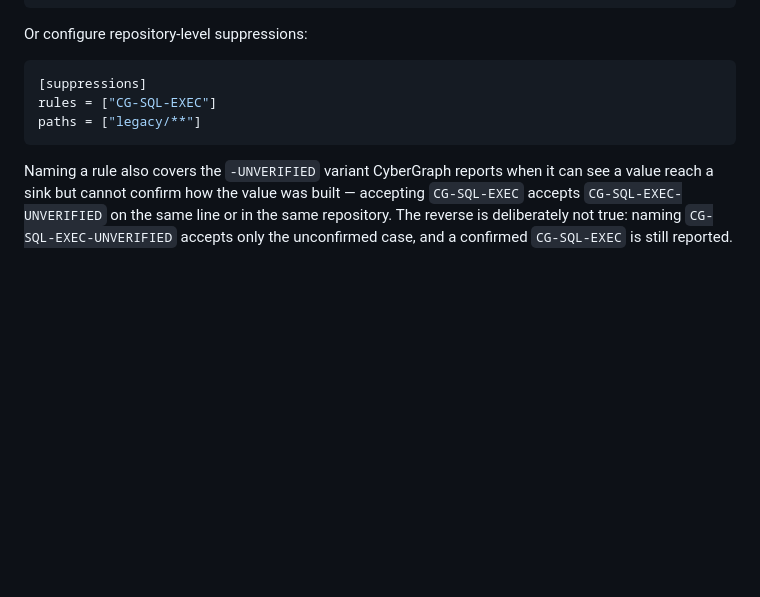
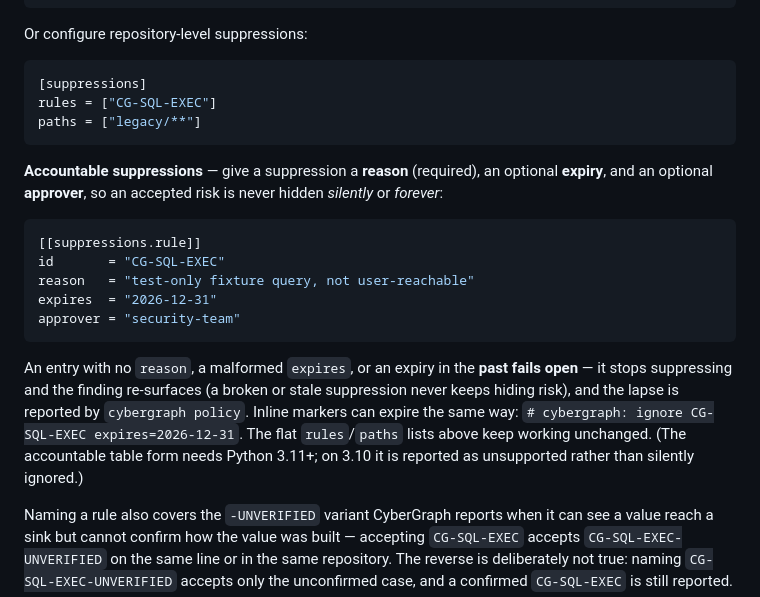
Before and after one commit to AQ-Labs/cybergraph, a Markdown page: README.md, the part around the change. Drawn GitHub-style; blank space fills up the shorter version.

Commit message:
docs(suppressions): document accountable suppressions (reason/expiry/approver)

````diff
--- a/README.md
+++ b/README.md
@@ -200,6 +200,24 @@ rules = ["CG-SQL-EXEC"]
 paths = ["legacy/**"]
 ```
 
+**Accountable suppressions** — give a suppression a **reason** (required), an optional **expiry**,
+and an optional **approver**, so an accepted risk is never hidden *silently* or *forever*:
+
+```toml
+[[suppressions.rule]]
+id       = "CG-SQL-EXEC"
+reason   = "test-only fixture query, not user-reachable"
+expires  = "2026-12-31"
+approver = "security-team"
+```
+
+An entry with no `reason`, a malformed `expires`, or an expiry in the **past fails open** — it
+stops suppressing and the finding re-surfaces (a broken or stale suppression never keeps hiding
+risk), and the lapse is reported by `cybergraph policy`. Inline markers can expire the same way:
+`# cybergraph: ignore CG-SQL-EXEC expires=2026-12-31`. The flat `rules`/`paths` lists above keep
+working unchanged. (The accountable table form needs Python 3.11+; on 3.10 it is reported as
+unsupported rather than silently ignored.)
+
 Naming a rule also covers the `-UNVERIFIED` variant CyberGraph reports when it can see a value reach a sink but cannot confirm how the value was built — accepting `CG-SQL-EXEC` accepts `CG-SQL-EXEC-UNVERIFIED` on the same line or in the same repository. The reverse is deliberately not true: naming `CG-SQL-EXEC-UNVERIFIED` accepts only the unconfirmed case, and a confirmed `CG-SQL-EXEC` is still reported.
 
 Suppressions hide findings, but the graph still keeps edges such as `REACHES_SINK` so reviewers can inspect the real code path.
````
Also changed, not shown: docs/features.md (+12 -1 lines).
